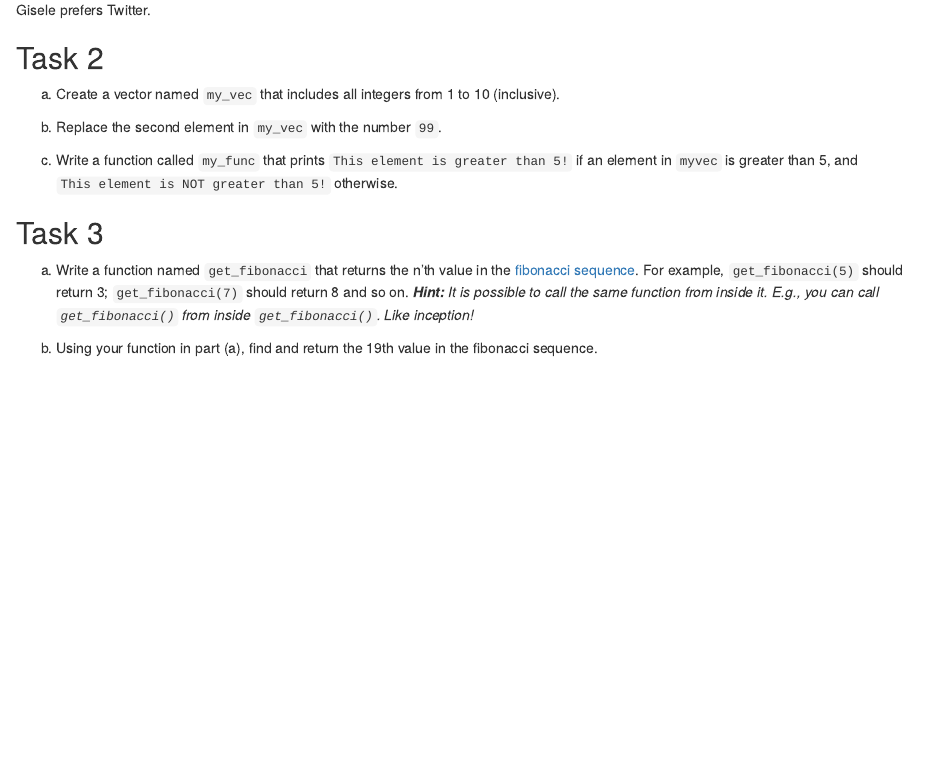
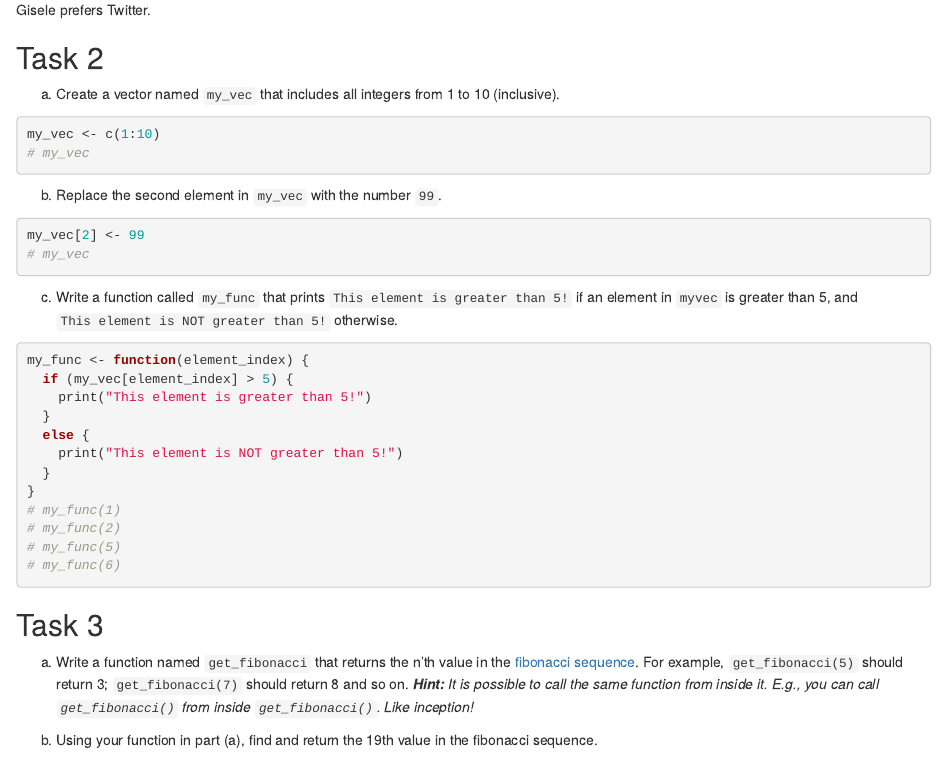
Before and after one commit to Petrus27/DATA-180-PETER-GUMA, an R Markdown document (hw1/hw1.Rmd): the page in a window 1100 px wide, from 1740 px down. The pictures show the output file hw1/hw1.html that the author committed with the source, opened offline.

Commit message:
Completed question 2
Made a working function to check if an element is >5 and print the appropriate message

````diff
--- a/hw1/hw1.Rmd
+++ b/hw1/hw1.Rmd
@@ -77,10 +77,32 @@ Gisele prefers Twitter.
 
 ## Task 2
 a) Create a vector named `my_vec` that includes all integers from 1 to 10 (inclusive).
+```{r}
+my_vec <- c(1:10)
+# my_vec
+```
 
 b) Replace the second element in `my_vec` with the number `99`.
+```{r}
+my_vec[2] <- 99
+# my_vec
+```
 
 c) Write a function called `my_func` that prints `This element is greater than 5!` if an element in `myvec` is greater than 5, and `This element is NOT greater than 5!` otherwise.
+```{r}
+my_func <- function(element_index) {
+  if (my_vec[element_index] > 5) {
+    print("This element is greater than 5!")
+  }
+  else {
+    print("This element is NOT greater than 5!")
+  }
+}
+# my_func(1)
+# my_func(2)
+# my_func(5)
+# my_func(6)
+```
 
 ## Task 3
 a. Write a function named `get_fibonacci` that returns the n'th value in the [fibonacci sequence](https://www.mathsisfun.com/numbers/fibonacci-sequence.html). For example, `get_fibonacci(5)` should return 3; `get_fibonacci(7)` should return 8 and so on. ***Hint:** It is possible to call the same function from inside it. E.g., you can call `get_fibonacci()` from inside `get_fibonacci()`. Like inception!*
````
Also changed, not shown: hw1/hw1.html.
